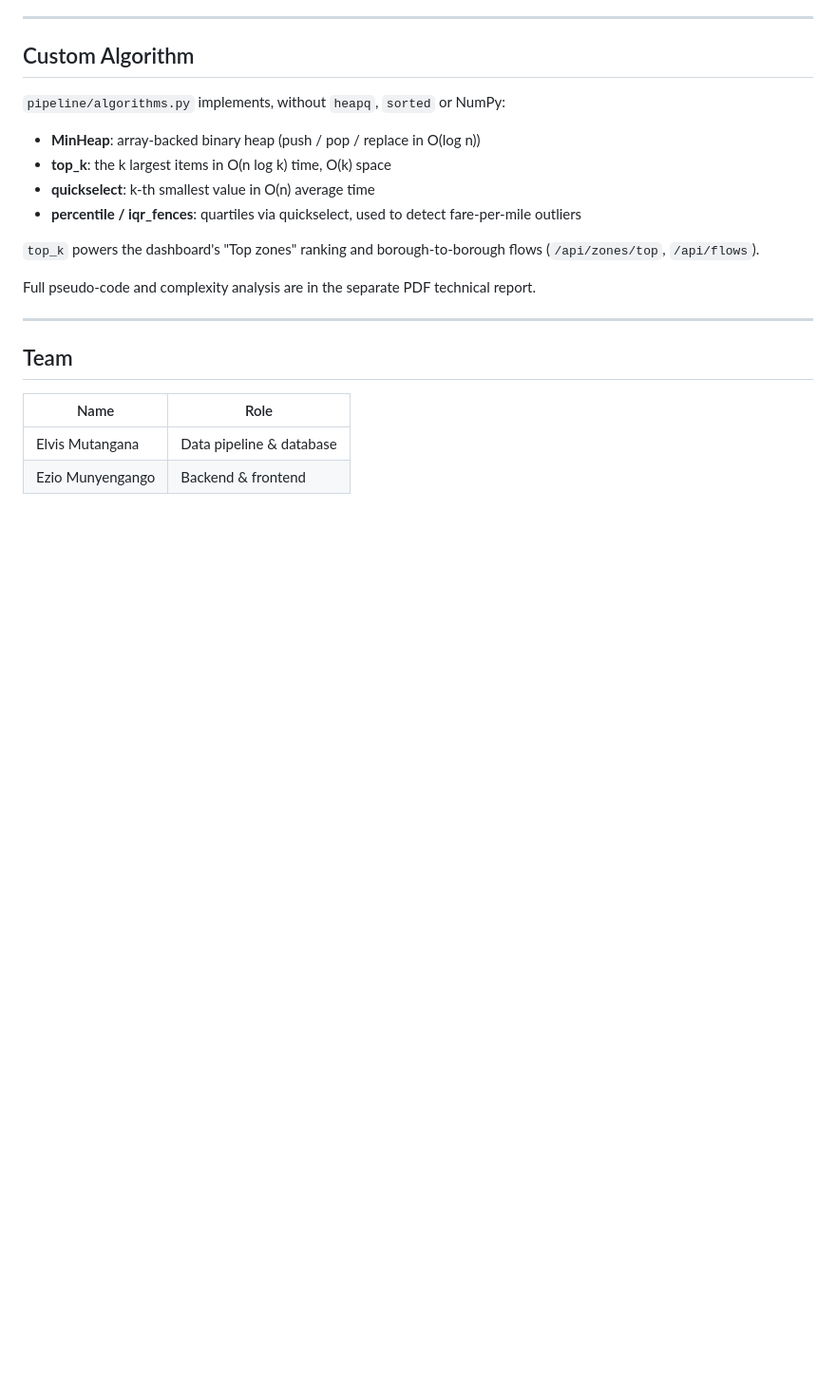
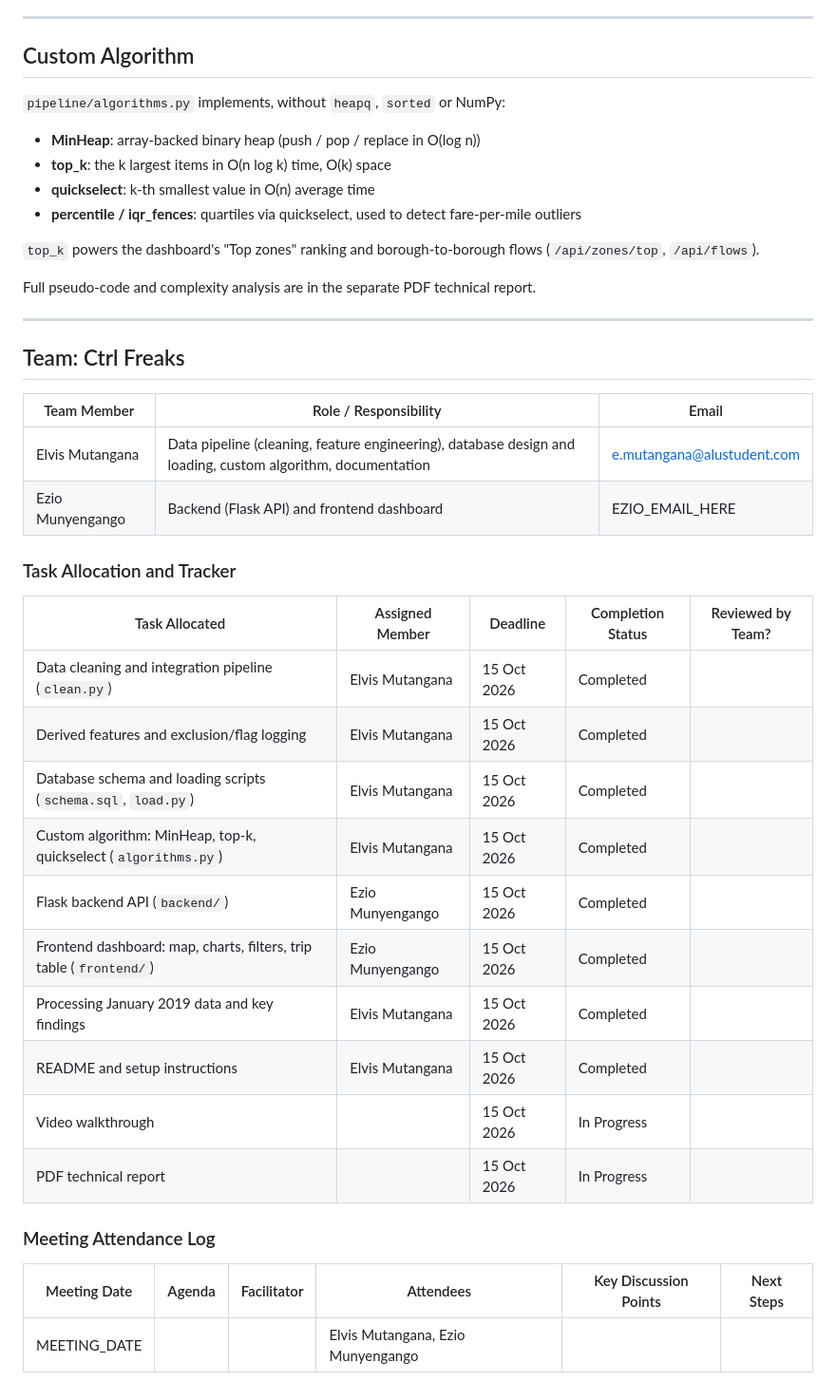
Before and after one commit to chuloezi/Summative---Urban-Mobility-Analytics, a Markdown page: README.md, the part around the change. Shown at 95% size. GitHub-like rendering; blank space fills up the shorter version.

Commit message:
Add team, task tracker and meeting log to README

```diff
--- a/README.md
+++ b/README.md
@@ -207,9 +207,30 @@ Full pseudo-code and complexity analysis are in the separate PDF technical repor
 
 ---
 
-## Team
+## Team: Ctrl Freaks
 
-| Name | Role |
-|------|------|
-| Elvis Mutangana | Data pipeline & database |
-| Ezio Munyengango | Backend & frontend |
+| Team Member | Role / Responsibility | Email |
+|-------------|-----------------------|-------|
+| Elvis Mutangana | Data pipeline (cleaning, feature engineering), database design and loading, custom algorithm, documentation | e.mutangana@alustudent.com |
+| Ezio Munyengango | Backend (Flask API) and frontend dashboard | EZIO_EMAIL_HERE |
+
+### Task Allocation and Tracker
+
+| Task Allocated | Assigned Member | Deadline | Completion Status | Reviewed by Team? |
+|----------------|-----------------|----------|-------------------|-------------------|
+| Data cleaning and integration pipeline (`clean.py`) | Elvis Mutangana | 15 Oct 2026 | Completed | |
+| Derived features and exclusion/flag logging | Elvis Mutangana | 15 Oct 2026 | Completed | |
+| Database schema and loading scripts (`schema.sql`, `load.py`) | Elvis Mutangana | 15 Oct 2026 | Completed | |
+| Custom algorithm: MinHeap, top-k, quickselect (`algorithms.py`) | Elvis Mutangana | 15 Oct 2026 | Completed | |
+| Flask backend API (`backend/`) | Ezio Munyengango | 15 Oct 2026 | Completed | |
+| Frontend dashboard: map, charts, filters, trip table (`frontend/`) | Ezio Munyengango | 15 Oct 2026 | Completed | |
+| Processing January 2019 data and key findings | Elvis Mutangana | 15 Oct 2026 | Completed | |
+| README and setup instructions | Elvis Mutangana | 15 Oct 2026 | Completed | |
+| Video walkthrough | | 15 Oct 2026 | In Progress | |
+| PDF technical report | | 15 Oct 2026 | In Progress | |
+
+### Meeting Attendance Log
+
+| Meeting Date | Agenda | Facilitator | Attendees | Key Discussion Points | Next Steps |
+|--------------|--------|-------------|-----------|-----------------------|------------|
+| MEETING_DATE | | | Elvis Mutangana, Ezio Munyengango | | |
```
